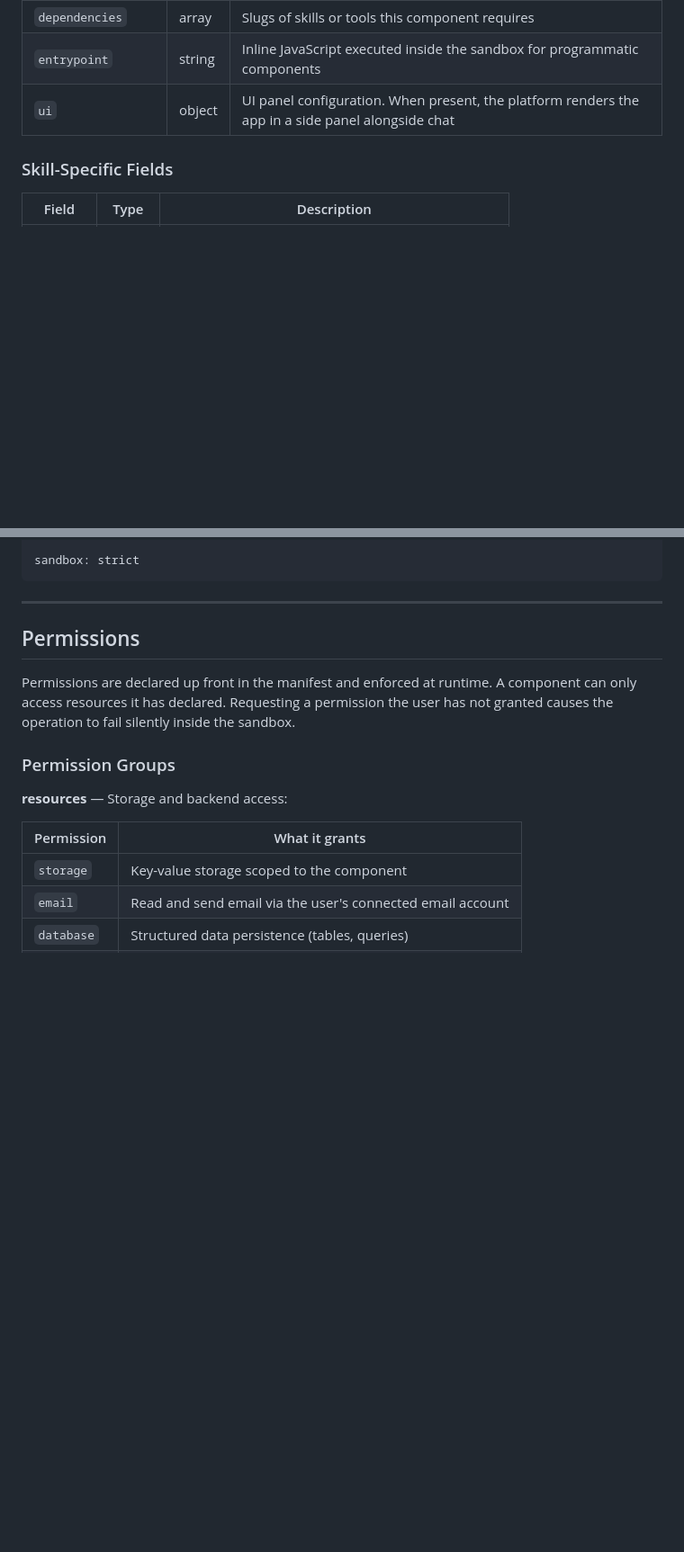
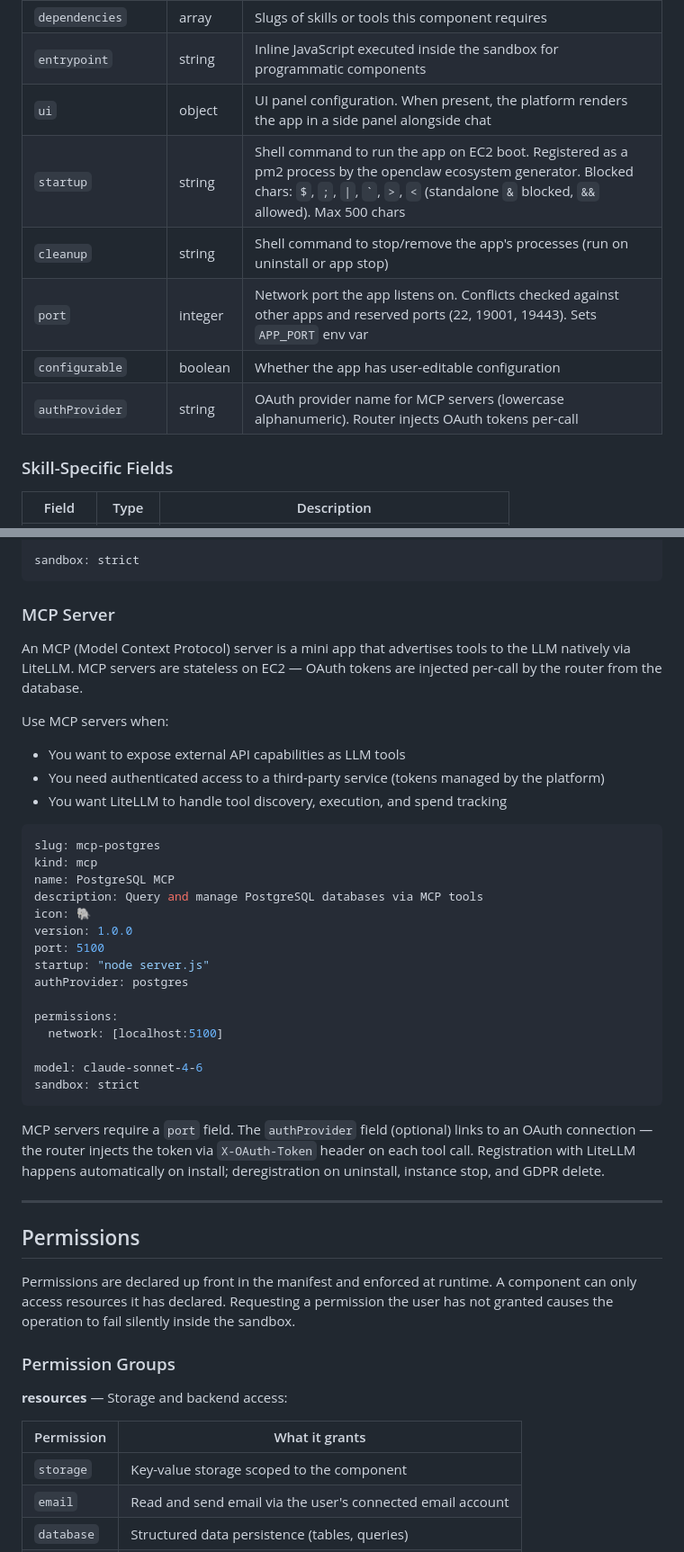
Before and after one commit to xshopper/xaiworkspaceApps, a Markdown page: SDK.md, 2 parts joined by grey strips. Shown at 90% size. Rendered like a GitHub page; blank space fills up the shorter version.

Commit message:
docs: add MCP server kind, startup/cleanup/port manifest fields to SDK
- Document kind: mcp for MCP server mini apps
- Add startup, cleanup, port, configurable, authProvider manifest fields
- Add MCP Server section with example manifest

Co-Authored-By: Claude Opus 4.6 (1M context) <noreply@anthropic.com>

````diff
--- a/SDK.md
+++ b/SDK.md
@@ -111,6 +111,11 @@ These fields apply to all five kinds.
 | `dependencies` | array | Slugs of skills or tools this component requires |
 | `entrypoint` | string | Inline JavaScript executed inside the sandbox for programmatic components |
 | `ui` | object | UI panel configuration. When present, the platform renders the app in a side panel alongside chat |
+| `startup` | string | Shell command to run the app on EC2 boot. Registered as a pm2 process by the openclaw ecosystem generator. Blocked chars: `$`, `;`, `\|`, `` ` ``, `>`, `<` (standalone `&` blocked, `&&` allowed). Max 500 chars |
+| `cleanup` | string | Shell command to stop/remove the app's processes (run on uninstall or app stop) |
+| `port` | integer | Network port the app listens on. Conflicts checked against other apps and reserved ports (22, 19001, 19443). Sets `APP_PORT` env var |
+| `configurable` | boolean | Whether the app has user-editable configuration |
+| `authProvider` | string | OAuth provider name for MCP servers (lowercase alphanumeric). Router injects OAuth tokens per-call |
 
 ### Skill-Specific Fields
 
@@ -424,6 +429,35 @@ entrypoint: |
 
 sandbox: strict
 ```
+
+### MCP Server
+
+An MCP (Model Context Protocol) server is a mini app that advertises tools to the LLM natively via LiteLLM. MCP servers are stateless on EC2 — OAuth tokens are injected per-call by the router from the database.
+
+Use MCP servers when:
+- You want to expose external API capabilities as LLM tools
+- You need authenticated access to a third-party service (tokens managed by the platform)
+- You want LiteLLM to handle tool discovery, execution, and spend tracking
+
+```yaml
+slug: mcp-postgres
+kind: mcp
+name: PostgreSQL MCP
+description: Query and manage PostgreSQL databases via MCP tools
+icon: 🐘
+version: 1.0.0
+port: 5100
+startup: "node server.js"
+authProvider: postgres
+
+permissions:
+  network: [localhost:5100]
+
+model: claude-sonnet-4-6
+sandbox: strict
+```
+
+MCP servers require a `port` field. The `authProvider` field (optional) links to an OAuth connection — the router injects the token via `X-OAuth-Token` header on each tool call. Registration with LiteLLM happens automatically on install; deregistration on uninstall, instance stop, and GDPR delete.
 
 ---
 
````
Also changed, not shown: other parts of SDK.md (+1 -1 lines).
